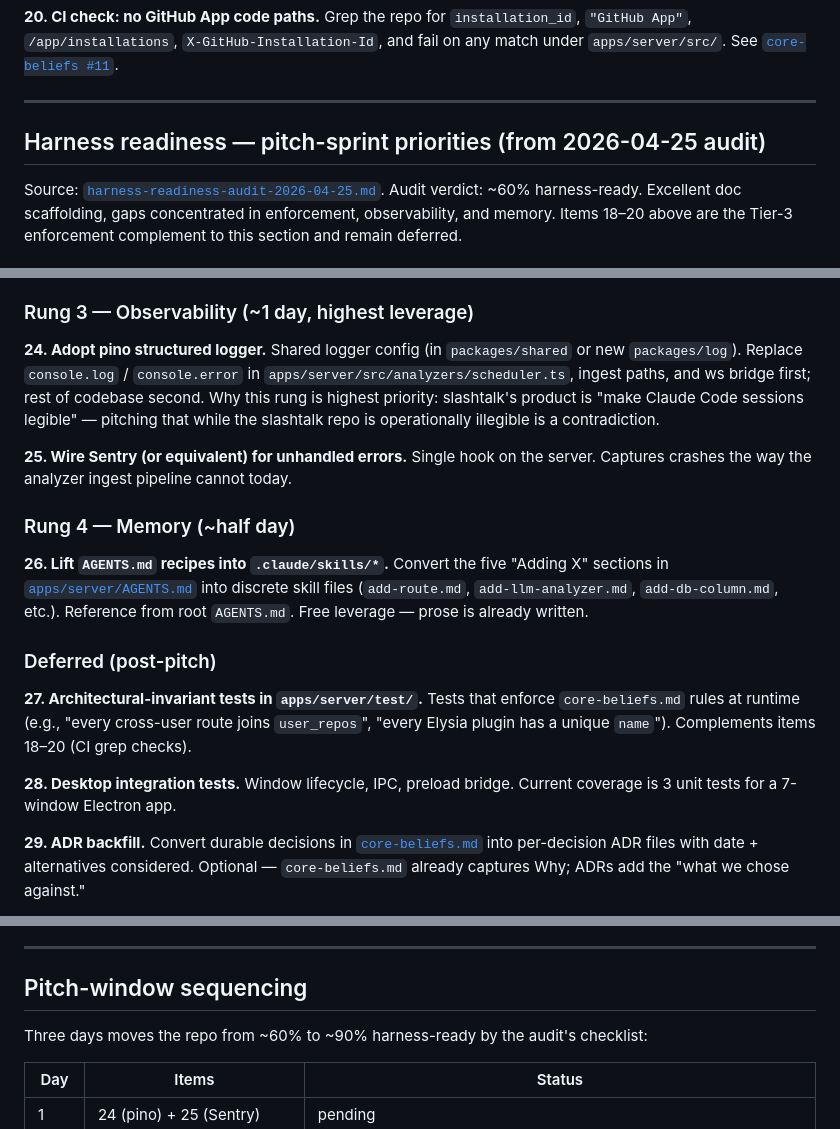
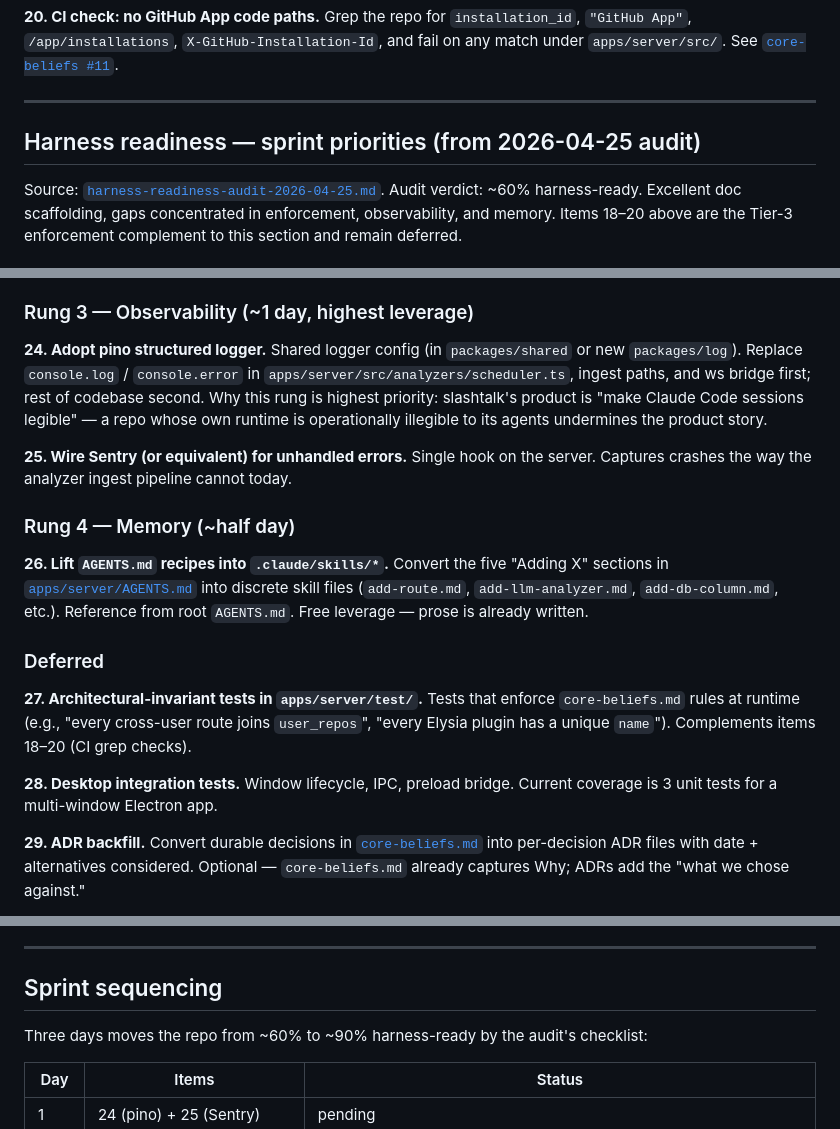
Before and after one commit to HereNotThere/slashtalk, a Markdown page: docs/exec-plans/tech-debt-tracker.md, 3 parts joined by grey strips. Drawn GitHub-style.

```diff
--- a/docs/exec-plans/tech-debt-tracker.md
+++ b/docs/exec-plans/tech-debt-tracker.md
@@ -76,7 +76,7 @@ Grep the repo for `installation_id`, `"GitHub App"`, `/app/installations`, `X-Gi
 
 ---
 
-## Harness readiness — pitch-sprint priorities (from 2026-04-25 audit)
+## Harness readiness — sprint priorities (from 2026-04-25 audit)
 
 Source: [`harness-readiness-audit-2026-04-25.md`](./harness-readiness-audit-2026-04-25.md). Audit verdict: ~60% harness-ready. Excellent doc scaffolding, gaps concentrated in enforcement, observability, and memory. Items 18–20 above are the Tier-3 enforcement complement to this section and remain deferred.
 
@@ -103,7 +103,7 @@ Source: [`harness-readiness-audit-2026-04-25.md`](./harness-readiness-audit-2026
 
 ### Rung 3 — Observability (~1 day, highest leverage)
 
-**24. Adopt pino structured logger.** Shared logger config (in `packages/shared` or new `packages/log`). Replace `console.log` / `console.error` in `apps/server/src/analyzers/scheduler.ts`, ingest paths, and ws bridge first; rest of codebase second. Why this rung is highest priority: slashtalk's product is "make Claude Code sessions legible" — pitching that while the slashtalk repo is operationally illegible is a contradiction.
+**24. Adopt pino structured logger.** Shared logger config (in `packages/shared` or new `packages/log`). Replace `console.log` / `console.error` in `apps/server/src/analyzers/scheduler.ts`, ingest paths, and ws bridge first; rest of codebase second. Why this rung is highest priority: slashtalk's product is "make Claude Code sessions legible" — a repo whose own runtime is operationally illegible to its agents undermines the product story.
 
 **25. Wire Sentry (or equivalent) for unhandled errors.** Single hook on the server. Captures crashes the way the analyzer ingest pipeline cannot today.
 
@@ -111,11 +111,11 @@ Source: [`harness-readiness-audit-2026-04-25.md`](./harness-readiness-audit-2026
 
 **26. Lift `AGENTS.md` recipes into `.claude/skills/*`.** Convert the five "Adding X" sections in [`apps/server/AGENTS.md`](../../apps/server/AGENTS.md) into discrete skill files (`add-route.md`, `add-llm-analyzer.md`, `add-db-column.md`, etc.). Reference from root `AGENTS.md`. Free leverage — prose is already written.
 
-### Deferred (post-pitch)
+### Deferred
 
 **27. Architectural-invariant tests in `apps/server/test/`.** Tests that enforce `core-beliefs.md` rules at runtime (e.g., "every cross-user route joins `user_repos`", "every Elysia plugin has a unique `name`"). Complements items 18–20 (CI grep checks).
 
-**28. Desktop integration tests.** Window lifecycle, IPC, preload bridge. Current coverage is 3 unit tests for a 7-window Electron app.
+**28. Desktop integration tests.** Window lifecycle, IPC, preload bridge. Current coverage is 3 unit tests for a multi-window Electron app.
 
 **29. ADR backfill.** Convert durable decisions in [`core-beliefs.md`](../design-docs/core-beliefs.md) into per-decision ADR files with date + alternatives considered. Optional — `core-beliefs.md` already captures Why; ADRs add the "what we chose against."
 
@@ -127,7 +127,7 @@ Source: [`harness-readiness-audit-2026-04-25.md`](./harness-readiness-audit-2026
 
 ---
 
-## Pitch-window sequencing
+## Sprint sequencing
 
 Three days moves the repo from ~60% to ~90% harness-ready by the audit's checklist:
 
```
Also changed, not shown: docs/exec-plans/harness-readiness-audit-2026-04-25.md (added, +207 -0 lines).
